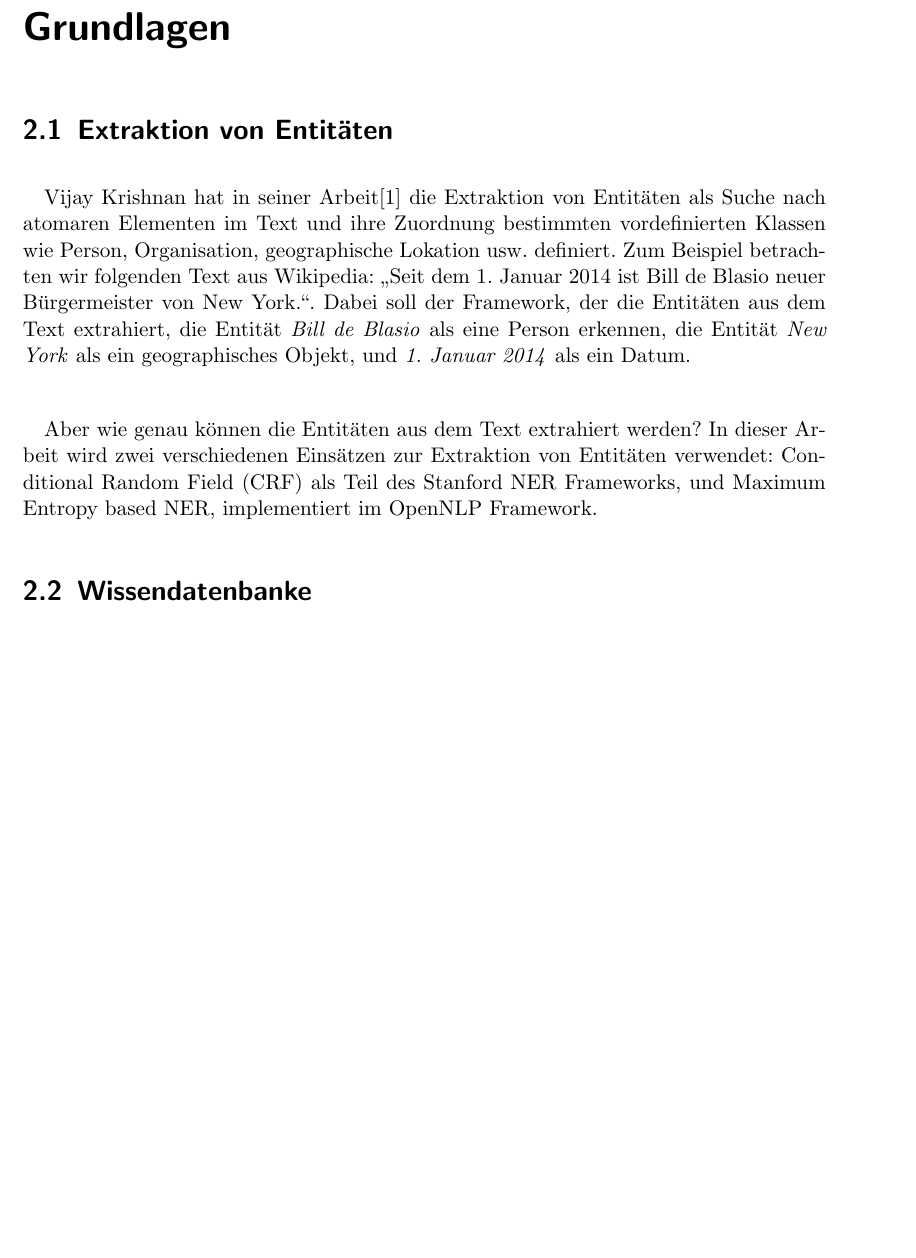
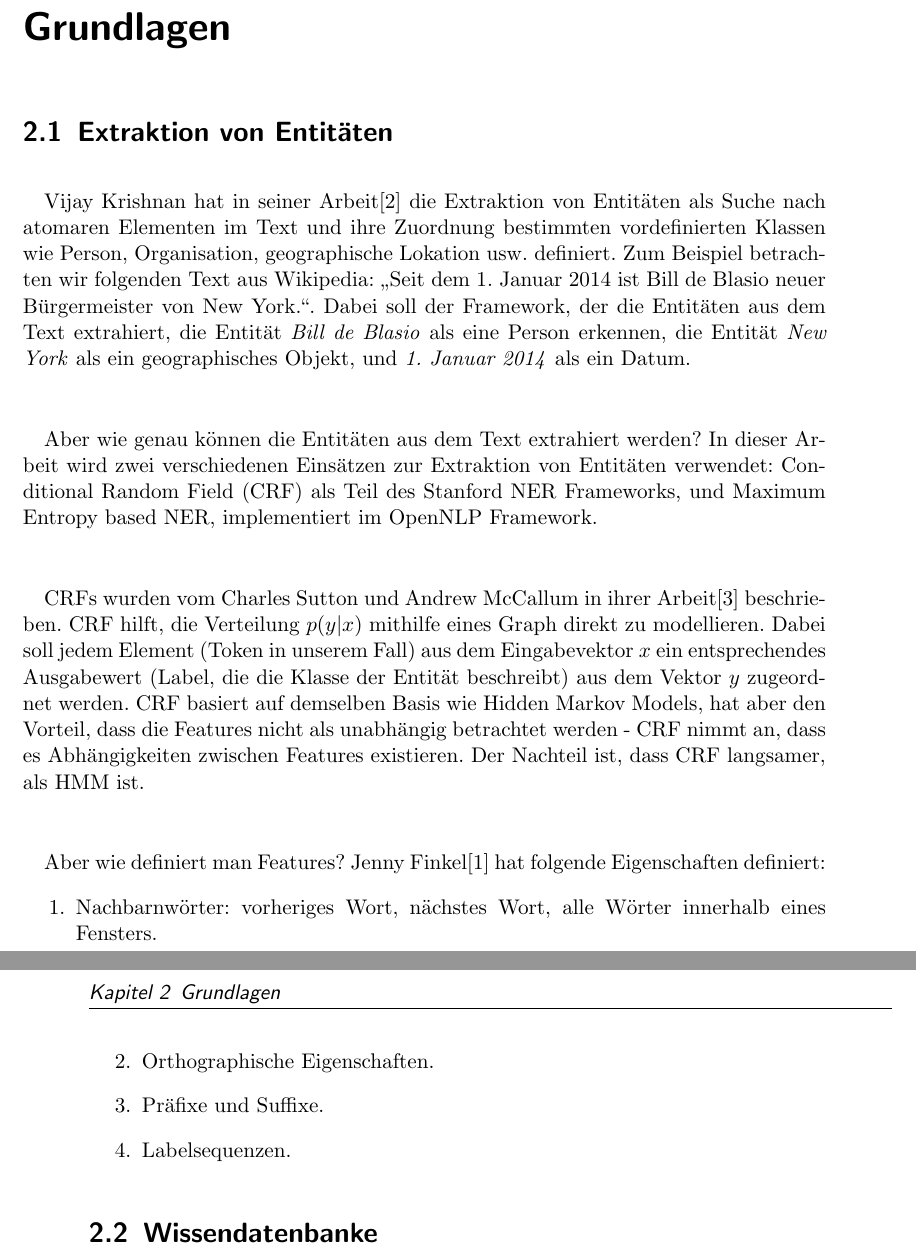
Before and after one commit to tastatur/masterarbeit, a LaTeX thesis (ausarbeitung/Abschlussarbeit/Abschlussarbeit.tex, which reads ausarbeitung/Abschlussarbeit/01-Grundlagen.tex): part of page 11 of 15 before the commit and two parts of pages 11 and 12 of 15 after it, the two joined at a grey line, cut so that both start at the same text, the shorter picture padded with empty space. Compiled offline with pdfLaTeX; an older LaTeX class or package is replaced by its successor.

Commit message:
Grundlagen

```diff
--- a/ausarbeitung/Abschlussarbeit/01-Grundlagen.tex
+++ b/ausarbeitung/Abschlussarbeit/01-Grundlagen.tex
@@ -7,5 +7,18 @@ Vijay Krishnan hat in seiner Arbeit\cite{Vijay/Vignesh:05} die Extraktion von En
 
 \paragraph{}
 Aber wie genau können die Entitäten aus dem Text extrahiert werden? In dieser Arbeit wird zwei verschiedenen Einsätzen zur Extraktion von Entitäten verwendet: Conditional Random Field (CRF) als Teil des Stanford NER Frameworks, und Maximum Entropy based NER, implementiert im OpenNLP Framework.
+
+\paragraph{}
+CRFs wurden vom Charles Sutton und Andrew McCallum in ihrer Arbeit\cite{Charles/Andrew:10} beschrieben. CRF hilft, die Verteilung $p(y|x)$ mithilfe eines Graph direkt zu modellieren. Dabei soll jedem Element (Token in unserem Fall) aus dem Eingabevektor $x$ ein entsprechendes Ausgabewert (Label, die die Klasse der Entität beschreibt) aus dem Vektor $y$ zugeordnet werden. CRF basiert auf demselben Basis wie Hidden Markov Models, hat aber den Vorteil, dass die Features nicht als unabhängig betrachtet werden - CRF nimmt an, dass es Abhängigkeiten zwischen Features existieren. Der Nachteil ist, dass CRF langsamer, als HMM ist.
+
+\paragraph{}
+Aber wie definiert man Features?  Jenny Finkel\cite{Jenny/etal:07} hat folgende Eigenschaften definiert:
+\begin{enumerate}
+\item Nachbarnwörter: vorheriges Wort, nächstes Wort, alle Wörter innerhalb eines Fensters.
+\item Orthographische Eigenschaften.
+\item Präfixe und Suffixe.
+\item Labelsequenzen.
+\end{enumerate}
+
 \section{Wissendatenbanke}
 \subsection{SPARQL}
```
Also changed, not shown: ausarbeitung/Abschlussarbeit/literatur.bib (+14 -0 lines).
